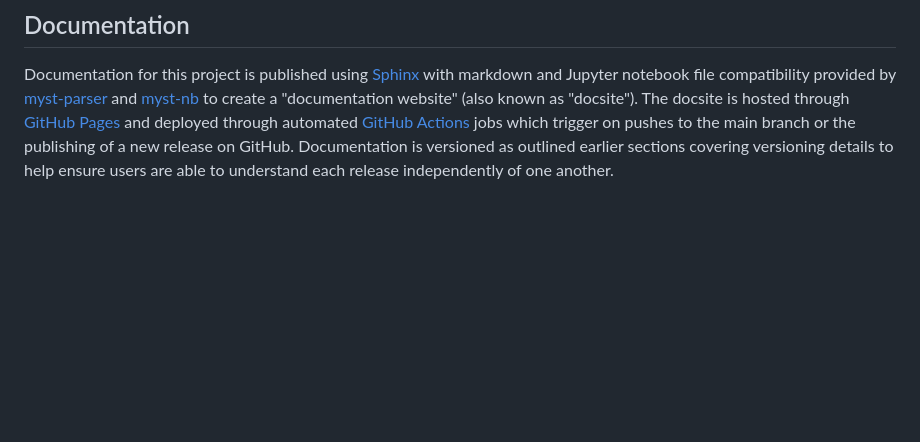
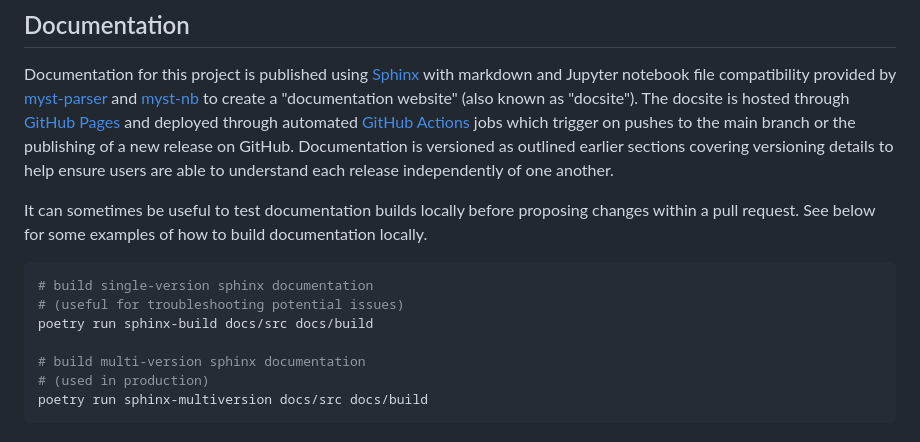
Before and after one commit to WayScience/coSMicQC, a Markdown page: docs/src/contributing.md, the part around the change. Rendered like a GitHub page; blank space fills up the shorter version.

Commit message:
add additional dev guidance on docs

````diff
--- a/docs/src/contributing.md
+++ b/docs/src/contributing.md
@@ -120,3 +120,16 @@ coSMicQC release git tags are automatically applied through [GitHub Releases](ht
 Documentation for this project is published using [Sphinx](https://www.sphinx-doc.org) with markdown and Jupyter notebook file compatibility provided by [myst-parser](https://myst-parser.readthedocs.io/en/latest/) and [myst-nb](https://myst-nb.readthedocs.io/en/latest/) to create a "documentation website" (also known as "docsite").
 The docsite is hosted through [GitHub Pages](https://pages.github.com/) and deployed through automated [GitHub Actions](https://docs.github.com/en/actions) jobs which trigger on pushes to the main branch or the publishing of a new release on GitHub.
 Documentation is versioned as outlined earlier sections covering versioning details to help ensure users are able to understand each release independently of one another.
+
+It can sometimes be useful to test documentation builds locally before proposing changes within a pull request.
+See below for some examples of how to build documentation locally.
+
+```shell
+# build single-version sphinx documentation
+# (useful for troubleshooting potential issues)
+poetry run sphinx-build docs/src docs/build
+
+# build multi-version sphinx documentation
+# (used in production)
+poetry run sphinx-multiversion docs/src docs/build
+```
````
